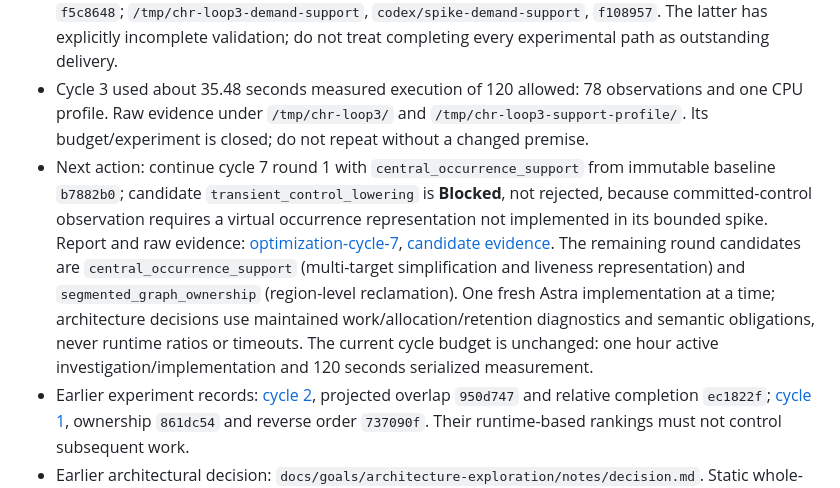
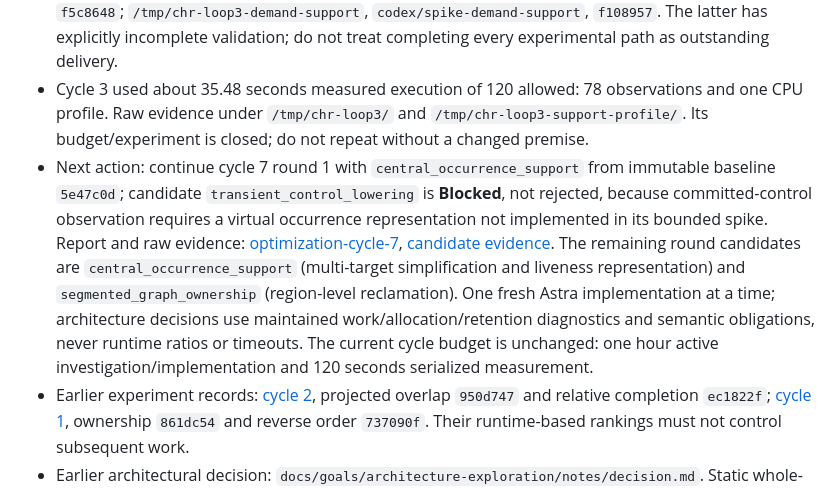
Before and after one commit to AHartNtkn/CHRImp, a Markdown page: docs/optimization-state.md, the part around the change. Drawn GitHub-style.

Commit message:
Advance cycle 7 to occurrence support candidate

```diff
--- a/docs/optimization-state.md
+++ b/docs/optimization-state.md
@@ -7,7 +7,7 @@
 - Latest decision status: compiler and ownership selected and integrated. Combined four-answer identity uses 325 choices, 1,761 posts and 156.81 MB requested allocation versus baseline 492, 2,487 and 257.87 MB. Largest reader case allocates 120.46 MB versus 189.22 MB with the same retained conditions. All ten combined diagnostic observations completed, including unchanged semantic-work controls. Evidence: `/tmp/chr-reassessment/integration.json`; allocation units follow [reassessment](optimization-reassessment.md).
 - Clean committed experiments: `/tmp/chr-loop3-producer-consumer`, `codex/spike-producer-consumer`, `f5c8648`; `/tmp/chr-loop3-demand-support`, `codex/spike-demand-support`, `f108957`. The latter has explicitly incomplete validation; do not treat completing every experimental path as outstanding delivery.
 - Cycle 3 used about 35.48 seconds measured execution of 120 allowed: 78 observations and one CPU profile. Raw evidence under `/tmp/chr-loop3/` and `/tmp/chr-loop3-support-profile/`. Its budget/experiment is closed; do not repeat without a changed premise.
-- Next action: continue cycle 7 round 1 with `central_occurrence_support` from immutable baseline `b7882b0`; candidate `transient_control_lowering` is **Blocked**, not rejected, because committed-control observation requires a virtual occurrence representation not implemented in its bounded spike. Report and raw evidence: [optimization-cycle-7](optimization-cycle-7.md), [candidate evidence](optimization-evidence/cycle7/r1_c1_transient_control_lowering/). The remaining round candidates are `central_occurrence_support` (multi-target simplification and liveness representation) and `segmented_graph_ownership` (region-level reclamation). One fresh Astra implementation at a time; architecture decisions use maintained work/allocation/retention diagnostics and semantic obligations, never runtime ratios or timeouts. The current cycle budget is unchanged: one hour active investigation/implementation and 120 seconds serialized measurement.
+- Next action: continue cycle 7 round 1 with `central_occurrence_support` from immutable baseline `5e47c0d`; candidate `transient_control_lowering` is **Blocked**, not rejected, because committed-control observation requires a virtual occurrence representation not implemented in its bounded spike. Report and raw evidence: [optimization-cycle-7](optimization-cycle-7.md), [candidate evidence](optimization-evidence/cycle7/r1_c1_transient_control_lowering/). The remaining round candidates are `central_occurrence_support` (multi-target simplification and liveness representation) and `segmented_graph_ownership` (region-level reclamation). One fresh Astra implementation at a time; architecture decisions use maintained work/allocation/retention diagnostics and semantic obligations, never runtime ratios or timeouts. The current cycle budget is unchanged: one hour active investigation/implementation and 120 seconds serialized measurement.
 - Earlier experiment records: [cycle 2](optimization-cycle-2.md), projected overlap `950d747` and relative completion `ec1822f`; [cycle 1](optimization-cycle-1.md), ownership `861dc54` and reverse order `737090f`. Their runtime-based rankings must not control subsequent work.
 - Earlier architectural decision: `docs/goals/architecture-exploration/notes/decision.md`. Static whole-head feasibility remains separate and unintegrated. Hard behavior synthesis remains unresolved; use “timed out without an answer” in user-facing results.
 
```
